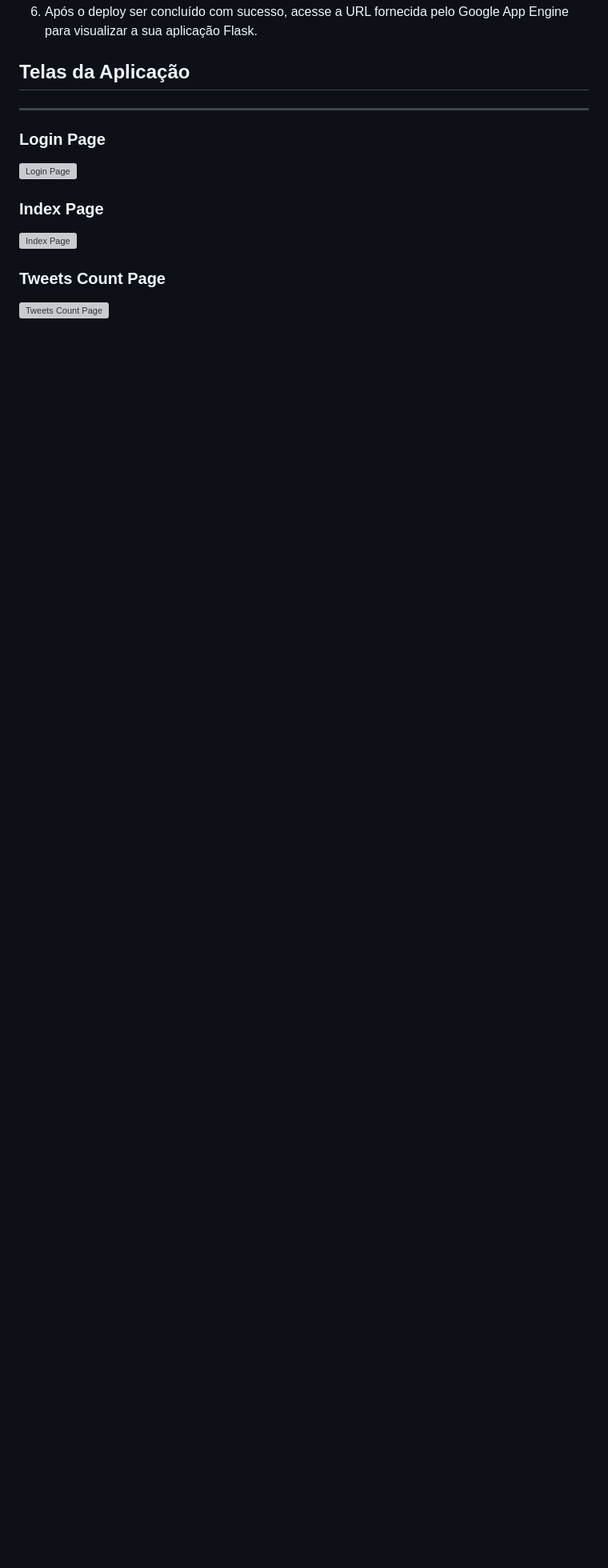
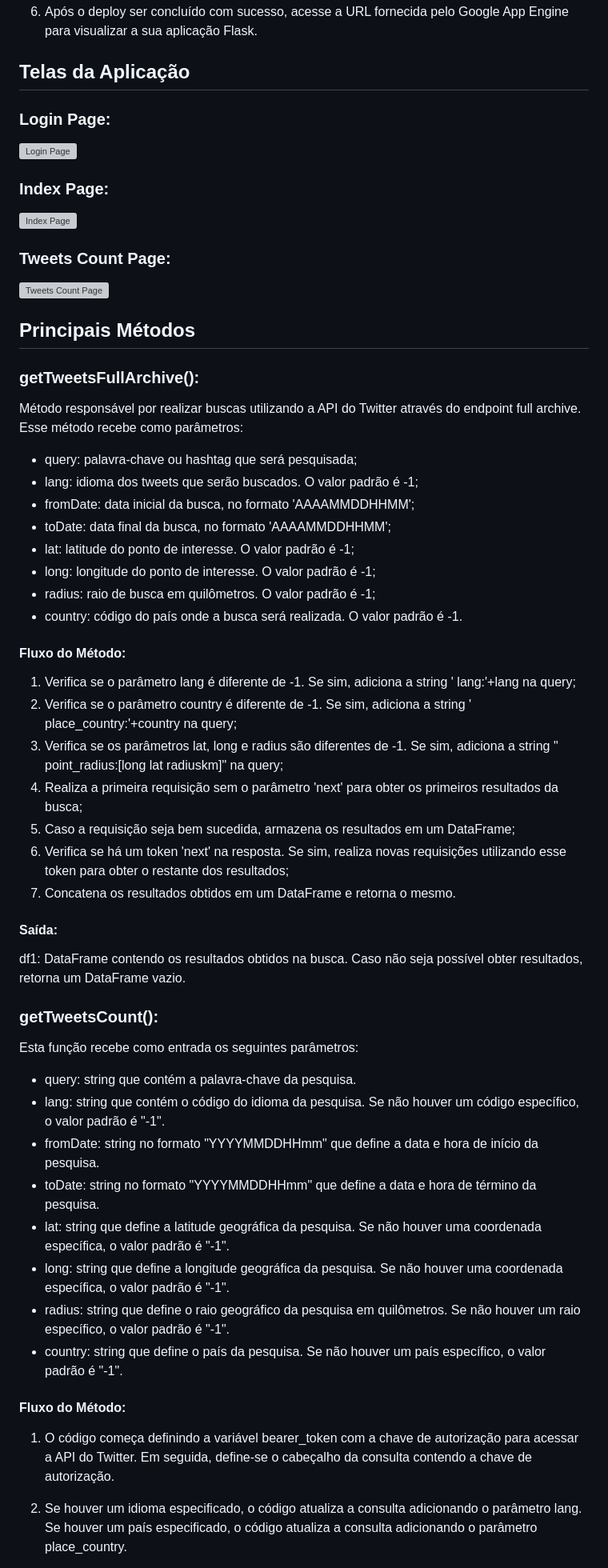
Before and after one commit to FlavioTomeOrbitDS/flask-gcloud, a Markdown page: README.md, the part around one of its changes. Shown at 80% size. Rendered like a GitHub page; blank space fills up the shorter version; grey boxes are pictures that could not be loaded.

```diff
--- a/README.md
+++ b/README.md
@@ -81,13 +81,59 @@ gcloud app deploy
 6. Após o deploy ser concluído com sucesso, acesse a URL fornecida pelo Google App Engine para visualizar a sua aplicação Flask.
 
 ## Telas da Aplicação
----
-### Login Page
+
+### Login Page:
 
 ![Login Page](https://user-images.githubusercontent.com/115179333/226707926-93e0b2e8-9660-440c-9e35-510017c9e9ee.png)
 
-### Index Page
+### Index Page:
 ![Index Page](https://user-images.githubusercontent.com/115179333/226708353-7b93ed0e-ac02-40f1-a9da-c43156249588.png)
 
-### Tweets Count Page
+### Tweets Count Page:
 ![Tweets Count Page](https://user-images.githubusercontent.com/115179333/226708420-d6e0cd4c-7c7b-4231-bb9a-c5c6f3fb7401.png)
+
+
+## Principais Métodos
+
+### getTweetsFullArchive():
+
+Método responsável por realizar buscas utilizando a API do Twitter através do endpoint full archive. Esse método recebe como parâmetros:
+
+* query: palavra-chave ou hashtag que será pesquisada;
+* lang: idioma dos tweets que serão buscados. O valor padrão é -1;
+* fromDate: data inicial da busca, no formato 'AAAAMMDDHHMM';
+* toDate: data final da busca, no formato 'AAAAMMDDHHMM';
+* lat: latitude do ponto de interesse. O valor padrão é -1;
+* long: longitude do ponto de interesse. O valor padrão é -1;
+* radius: raio de busca em quilômetros. O valor padrão é -1;
+* country: código do país onde a busca será realizada. O valor padrão é -1.
+
+#### Fluxo do Método:
+1. Verifica se o parâmetro lang é diferente de -1. Se sim, adiciona a string ' lang:'+lang na query;
+2. Verifica se o parâmetro country é diferente de -1. Se sim, adiciona a string ' place_country:'+country na query;
+3. Verifica se os parâmetros lat, long e radius são diferentes de -1. Se sim, adiciona a string " point_radius:[long lat radiuskm]" na query;
+4. Realiza a primeira requisição sem o parâmetro 'next' para obter os primeiros resultados da busca;
+5. Caso a requisição seja bem sucedida, armazena os resultados em um DataFrame;
+6. Verifica se há um token 'next' na resposta. Se sim, realiza novas requisições utilizando esse token para obter o restante dos resultados;
+7. Concatena os resultados obtidos em um DataFrame e retorna o mesmo.
+#### Saída:
+df1: DataFrame contendo os resultados obtidos na busca. Caso não seja possível obter resultados, retorna um DataFrame vazio.
+
+### getTweetsCount():
+Esta função recebe como entrada os seguintes parâmetros:
+
+* query: string que contém a palavra-chave da pesquisa.
+* lang: string que contém o código do idioma da pesquisa. Se não houver um código específico, o valor padrão é "-1".
+* fromDate: string no formato "YYYYMMDDHHmm" que define a data e hora de início da pesquisa.
+* toDate: string no formato "YYYYMMDDHHmm" que define a data e hora de término da pesquisa.
+* lat: string que define a latitude geográfica da pesquisa. Se não houver uma coordenada específica, o valor padrão é "-1".
+* long: string que define a longitude geográfica da pesquisa. Se não houver uma coordenada específica, o valor padrão é "-1".
+* radius: string que define o raio geográfico da pesquisa em quilômetros. Se não houver um raio específico, o valor padrão é "-1".
+* country: string que define o país da pesquisa. Se não houver um país específico, o valor padrão é "-1".
+
+#### Fluxo do Método:
+
+1. O código começa definindo a variável bearer_token com a chave de autorização para acessar a API do Twitter. Em seguida, define-se o cabeçalho da consulta contendo a chave de autorização.
+
+2. Se houver um idioma especificado, o código atualiza a consulta adicionando o parâmetro lang. Se houver um país especificado, o código atualiza a consulta adicionando o parâmetro place_country.
+
```
Also changed, not shown: other parts of README.md (+16 -0 lines).
